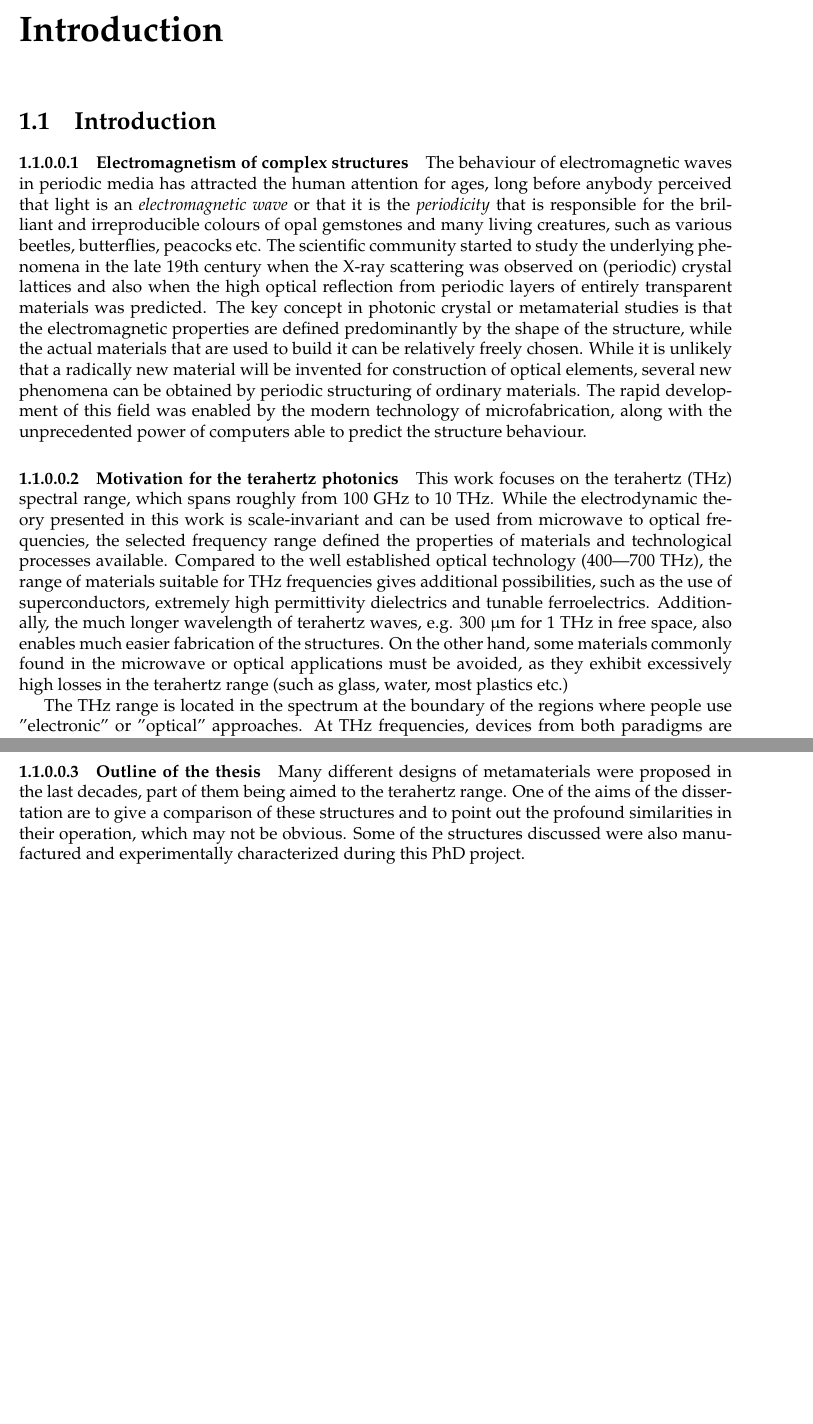
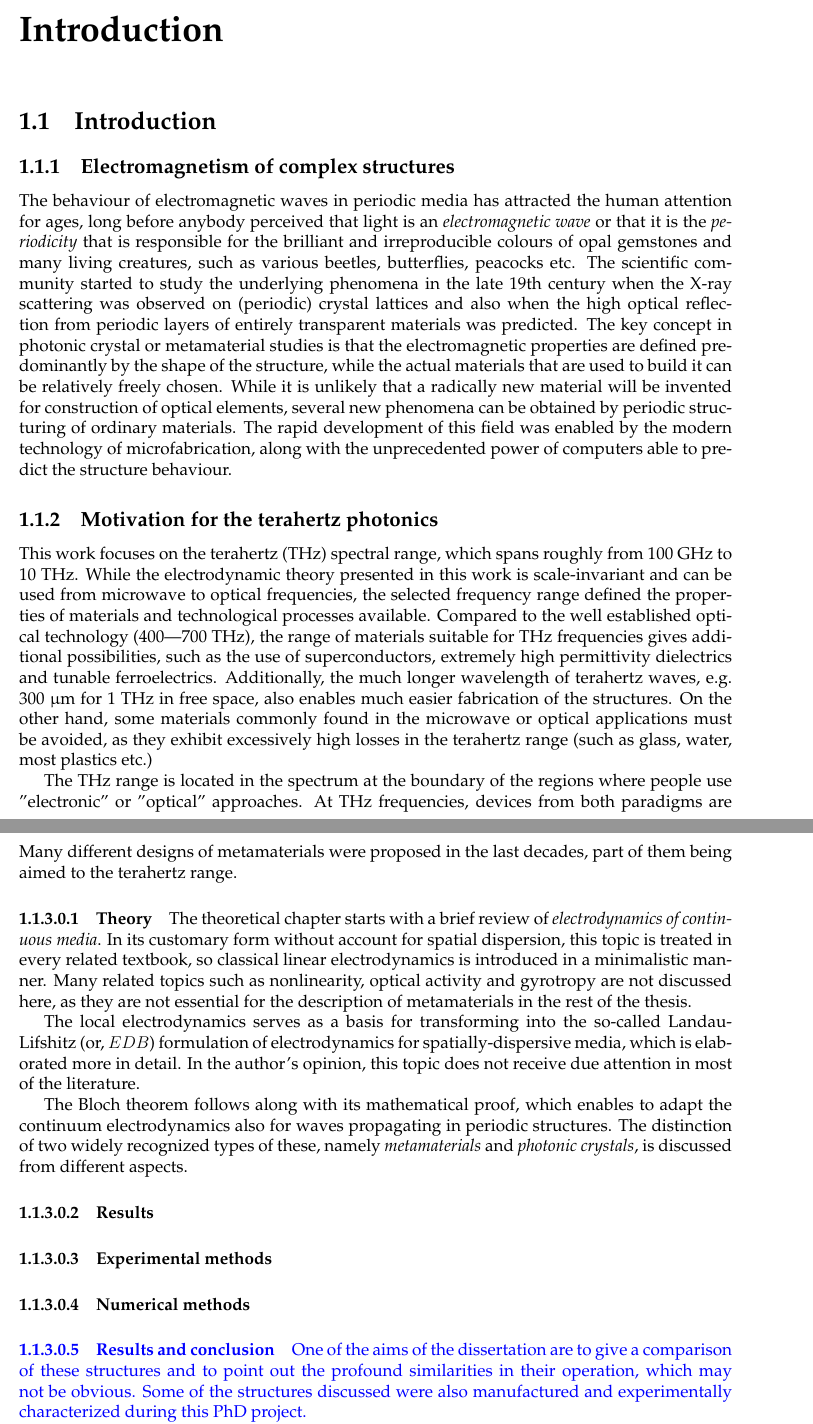
Before and after one commit to FilipDominec/thesis, a LaTeX thesis (t.tex, which reads intro.tex): two parts of pages 8 and 9 of 134 before the commit and two parts of pages 8 and 9 of 135 after it, joined at a grey line, cut so that both start at the same text, the shorter picture padded with empty space. Compiled offline with pdfLaTeX.

Commit message:
moved theory outline to intro.tex

```diff
--- a/intro.tex
+++ b/intro.tex
@@ -1,6 +1,6 @@
 \section{Introduction} % TODO
 
-\paragraph{Electromagnetism of complex structures} %{{{
+\subsection{Electromagnetism of complex structures} %{{{
 The behaviour of electromagnetic waves in periodic media has attracted the human attention for ages, long before anybody perceived that light is an \textit{electromagnetic wave} or that it is the \textit{periodicity} that is responsible for the brilliant and irreproducible colours of opal gemstones and many living creatures, such as various beetles, butterflies, peacocks etc.
 The scientific community started to study the underlying phenomena in the late 19th century when the X-ray scattering was observed on (periodic) crystal lattices and also when the high optical reflection from periodic layers of entirely transparent materials was predicted. % TODO ref
 %The technological and scientific boom of the 20th century contributed with many new theoretical approaches, numerical methods and types of periodic structures to the newly born field of \textit{photonics}. With the advent of the 21th century, great progress was also made in the research of \textit{metamaterials}, a specific subset of periodic structures which will be discussed in greater detail in this work.
@@ -8,7 +8,7 @@ The scientific community started to study the underlying phenomena in the late 1
 The key concept in photonic crystal or metamaterial studies is that the electromagnetic properties are defined predominantly by the shape of the structure, while the actual materials that are used to build it can be relatively freely chosen. % This allows one to take into account the technological and economical aspects.
 While it is unlikely that a radically new material will be invented for construction of optical elements, several new phenomena can be obtained by periodic structuring of ordinary materials. The rapid development of this field was enabled by the modern technology of microfabrication, along with the unprecedented power of computers able to predict the structure behaviour.
 
-\paragraph{Motivation for the terahertz photonics}
+\subsection{Motivation for the terahertz photonics}
 This work focuses on the terahertz (THz) spectral range, which spans roughly from 100 GHz to 10 THz. While the electrodynamic theory presented in this work is scale-invariant and can be used from microwave to optical frequencies, the selected frequency range defined the properties of materials and technological processes available. Compared to the well established optical technology (400---700 THz), the range of materials suitable for THz frequencies gives additional possibilities, such as the use of superconductors, extremely high permittivity dielectrics and tunable ferroelectrics. Additionally, the much longer wavelength of terahertz waves, e.g. 300 $\upmu$m for 1 THz in free space, also enables much easier fabrication of the structures. On the other hand, some materials commonly found in the microwave or optical applications must be avoided, as they exhibit excessively high losses in the terahertz range (such as glass, water, most plastics etc.)
 
 %\cite{lewis2014review} approximated the number of papers as an exponential, doubling every 3.2 years: D = 2**[(year-1975)/3.2]
@@ -33,12 +33,36 @@ were proposed in the last decades, part of them being aimed to the terahertz ran
 %		too specific, no comparison with similar structures, different frequency-spatial scalings of the same
 %		often missing  cricital discussion of excessive losses, slow response etc.
 %		missing proper electrodynamics
+
+\paragraph{Theory} %{{{
+The theoretical chapter starts with a brief review of \textit{electrodynamics of continuous media}. In its customary form without account for spatial dispersion, this topic is treated in every related textbook, so classical linear electrodynamics is introduced in a minimalistic manner. Many related topics such as nonlinearity, optical activity and gyrotropy are not discussed here, as they are not essential for the description of metamaterials in the rest of the thesis.
+
+The local electrodynamics serves as a basis for transforming into the so-called Landau-Lifshitz (or, $EDB$) formulation of electrodynamics for spatially-dispersive media, which is elaborated more in detail. In the author's opinion, this topic does not receive due attention in most of the literature.
+
+The Bloch theorem follows along with its mathematical proof, which enables to adapt the continuum electrodynamics also for waves propagating in periodic structures.
+The distinction of two widely recognized types of these, namely \textit{metamaterials} and \textit{photonic crystals}, is discussed from different aspects.
+
+%}}}
+\paragraph{Results} %{{{
+
+%}}}
+\paragraph{Experimental methods} %{{{
+
+%}}}
+\paragraph{Numerical methods} %{{{
+
+%}}}
+\paragraph{Results and conclusion} %{{{
+
+%}}}
+
+\add{
 One of the aims of the dissertation are to give a comparison of these structures and to point out the profound similarities in their operation, which may not be obvious.  Some of the structures discussed were also manufactured and experimentally characterized during this PhD project.
 
 Some attention was paid also to \todo{investigate the tunability of their properties depending on external parameters}, such as temperature, electric and magnetic fields and illumination. %, i.e. to
 
 Last but not least, the dissertation involved the development of a reliable platform for numerical simulations of photonic structures, based on freely available code. Thorough the thesis, the results from these simulations will be verified against experimental data and analytic models.
-% Based on a firm theory of electrodynamics of periodic structures
+}
 
 %% TODO update
 %In the following section we present a brief overview of the relevant physical theory. We review the propagation of electromagnetic waves in the free space and in simple periodic structures. We  outline the boundary which usually divides the fields of \textit{photonic crystals} and \textit{metamaterials}, trying to support the hypothesis that the theoretical approaches used for each field can be unified and used for the other field as well.
```
Also changed, not shown: intro.tex (4 more changed lines).
